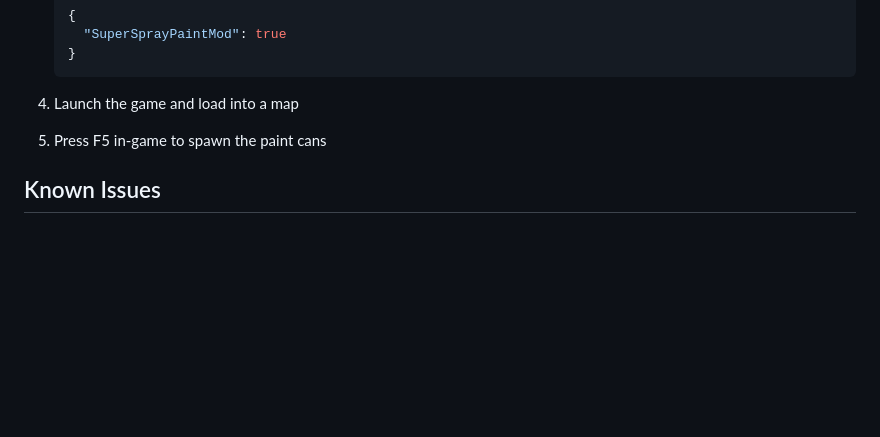
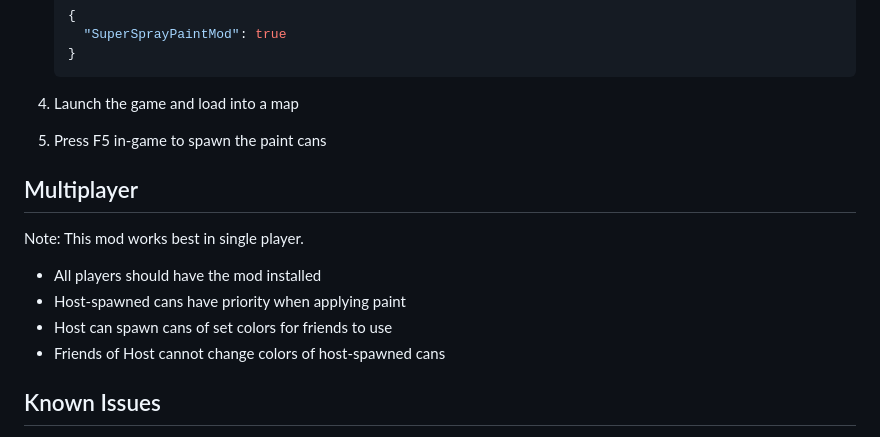
Before and after one commit to grepString/SuperSprayPaintMod, a Markdown page: README.md, the part around the change. GitHub-like rendering; blank space fills up the shorter version.

```diff
--- a/README.md
+++ b/README.md
@@ -76,6 +76,15 @@ Note: If you're installing an updated version of this mod, just overwrite the ex
 4. Launch the game and load into a map
 5. Press F5 in-game to spawn the paint cans
 
+## Multiplayer
+
+Note: This mod works best in single player.
+
+- All players should have the mod installed
+- Host-spawned cans have priority when applying paint
+- Host can spawn cans of set colors for friends to use
+- Friends of Host cannot change colors of host-spawned cans
+
 ## Known Issues
 
 - Placing the spawned can into a hotbar slot overwrites the modded can. Just spawn a new one to get around this. It will store on the rack or in a vehicle just fine.
```
